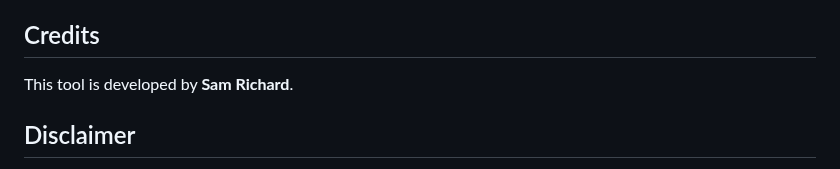
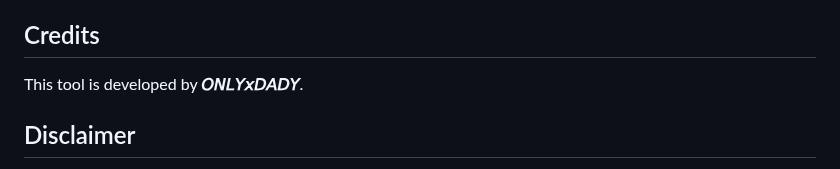
Before and after one commit to ONLYXDADDY/HAMSTERKEYS_GENERATOR, a Markdown page: Readme.md, the part around the change. Rendered like a GitHub page.

```diff
--- a/Readme.md
+++ b/Readme.md
@@ -71,7 +71,7 @@ Visit the website at [Hamster Kombat KEY Generator](https://onlyxdaddy.github.io
 
 ## Credits
 
-This tool is developed by **Sam Richard**.
+This tool is developed by **𝘖𝘕𝘓𝘠𝘹𝘋𝘈𝘋𝘠**.
 
 ## Disclaimer
 
```
